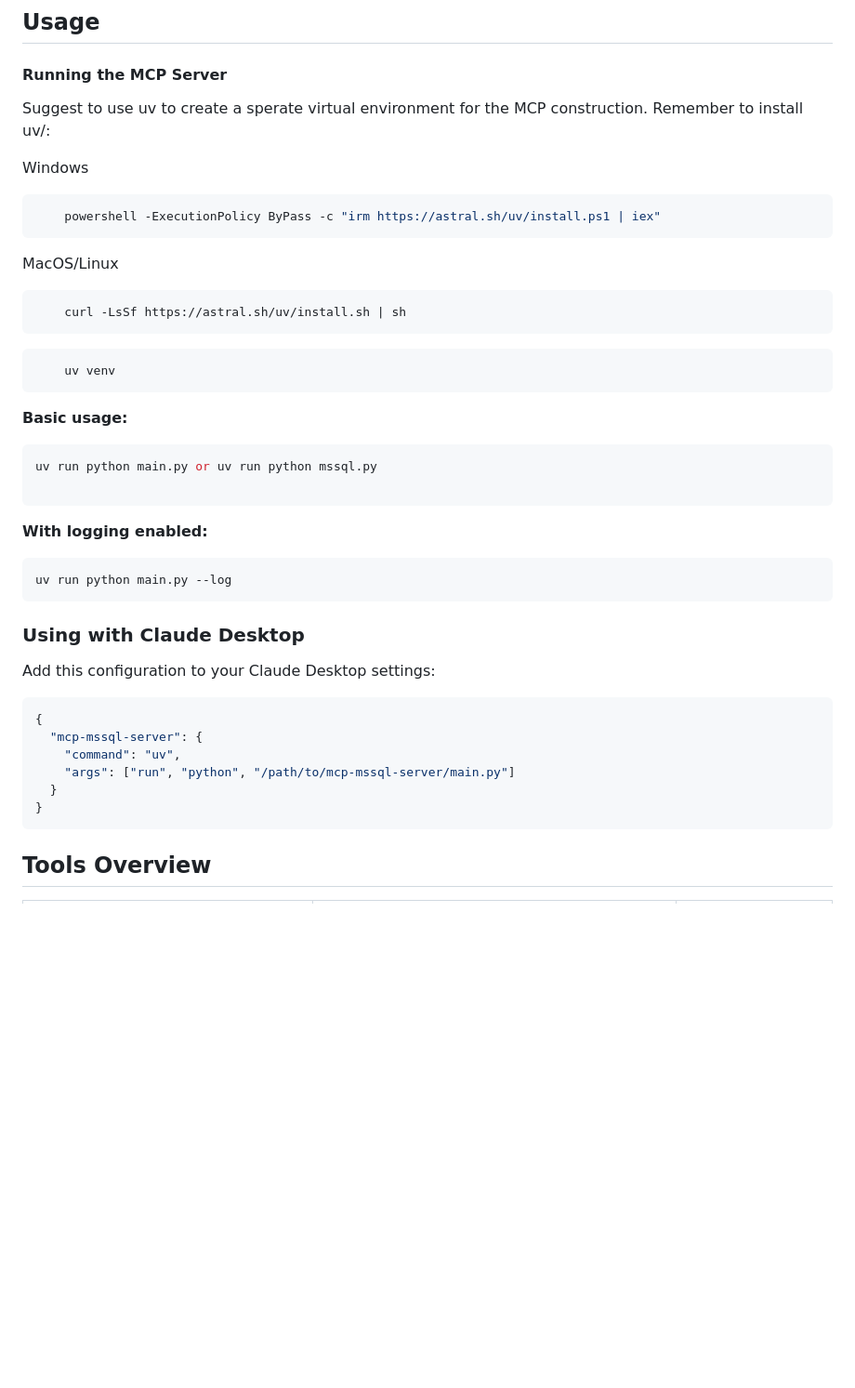
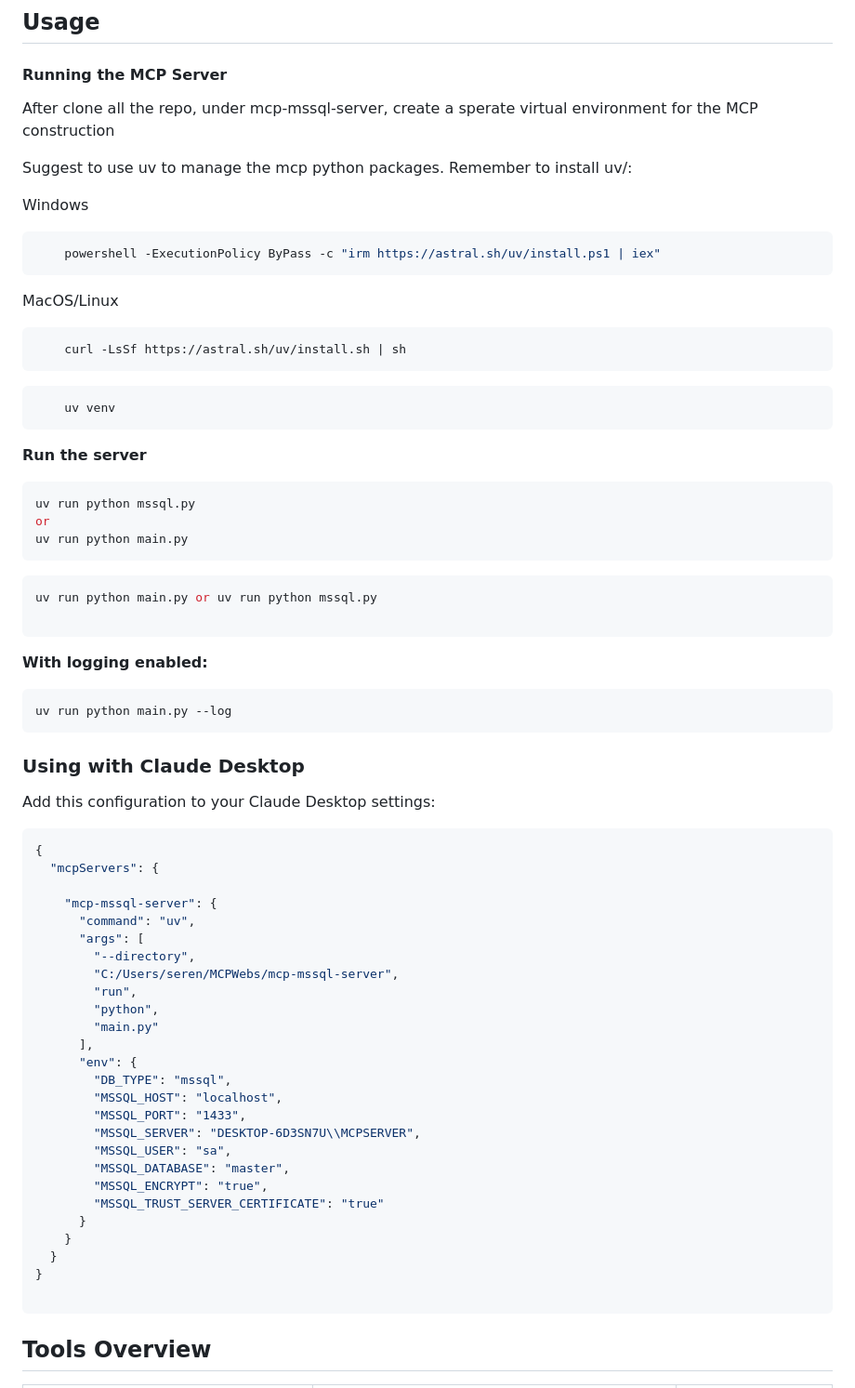
Before and after one commit to SerenaHangSinclair/mcp-web-client-display-tools, a Markdown page: mcp-mssql-server/README.md, the part around the change printed below. Shown: that part at 93% size. Rendered like a GitHub page; blank space fills up the shorter version.

````diff
--- a/mcp-mssql-server/README.md
+++ b/mcp-mssql-server/README.md
@@ -120,9 +63,10 @@ QUERY_TIMEOUT=30000
 ## Usage
 
 #### Running the MCP Server
+After clone all the repo, under mcp-mssql-server, create a sperate virtual environment for the MCP construction
 
-
-Suggest to use uv to create a sperate virtual environment for the MCP construction. Remember to install uv/:
+Suggest to use uv to manage the mcp python packages.
+Remember to install uv/:
 
 Windows
 ```bash
@@ -138,8 +82,13 @@ MacOS/Linux
     uv venv
 ```
 
+**Run the server**
+```bash
+uv run python mssql.py
+or
+uv run python main.py
+```
 
-**Basic usage:**
 ```bash
 uv run python main.py or uv run python mssql.py
 
@@ -156,11 +105,31 @@ Add this configuration to your Claude Desktop settings:
 
 ```json
 {
-  "mcp-mssql-server": {
-    "command": "uv",
-    "args": ["run", "python", "/path/to/mcp-mssql-server/main.py"]
+  "mcpServers": {
+
+    "mcp-mssql-server": {
+      "command": "uv",
+      "args": [
+        "--directory",
+        "C:/Users/seren/MCPWebs/mcp-mssql-server",
+        "run",
+        "python",
+        "main.py"
+      ],
+      "env": {
+        "DB_TYPE": "mssql",
+        "MSSQL_HOST": "localhost",
+        "MSSQL_PORT": "1433",
+        "MSSQL_SERVER": "DESKTOP-6D3SN7U\\MCPSERVER",
+        "MSSQL_USER": "sa",
+        "MSSQL_DATABASE": "master",
+        "MSSQL_ENCRYPT": "true",
+        "MSSQL_TRUST_SERVER_CERTIFICATE": "true"
+      }
+    }
   }
 }
+
 ```
 
 ## Tools Overview
````
Also changed, not shown: other parts of mcp-mssql-server/README.md (+2 -59 lines).
